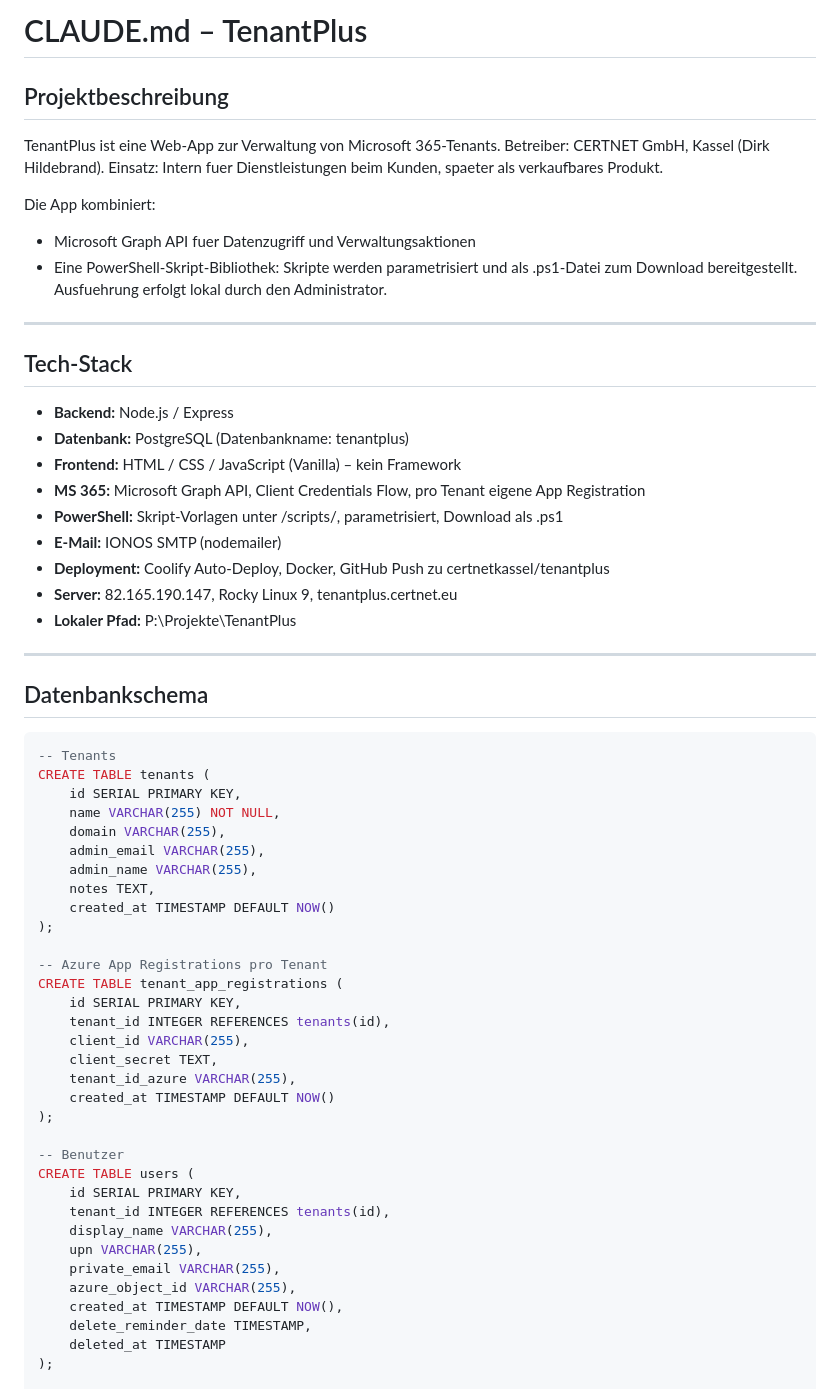
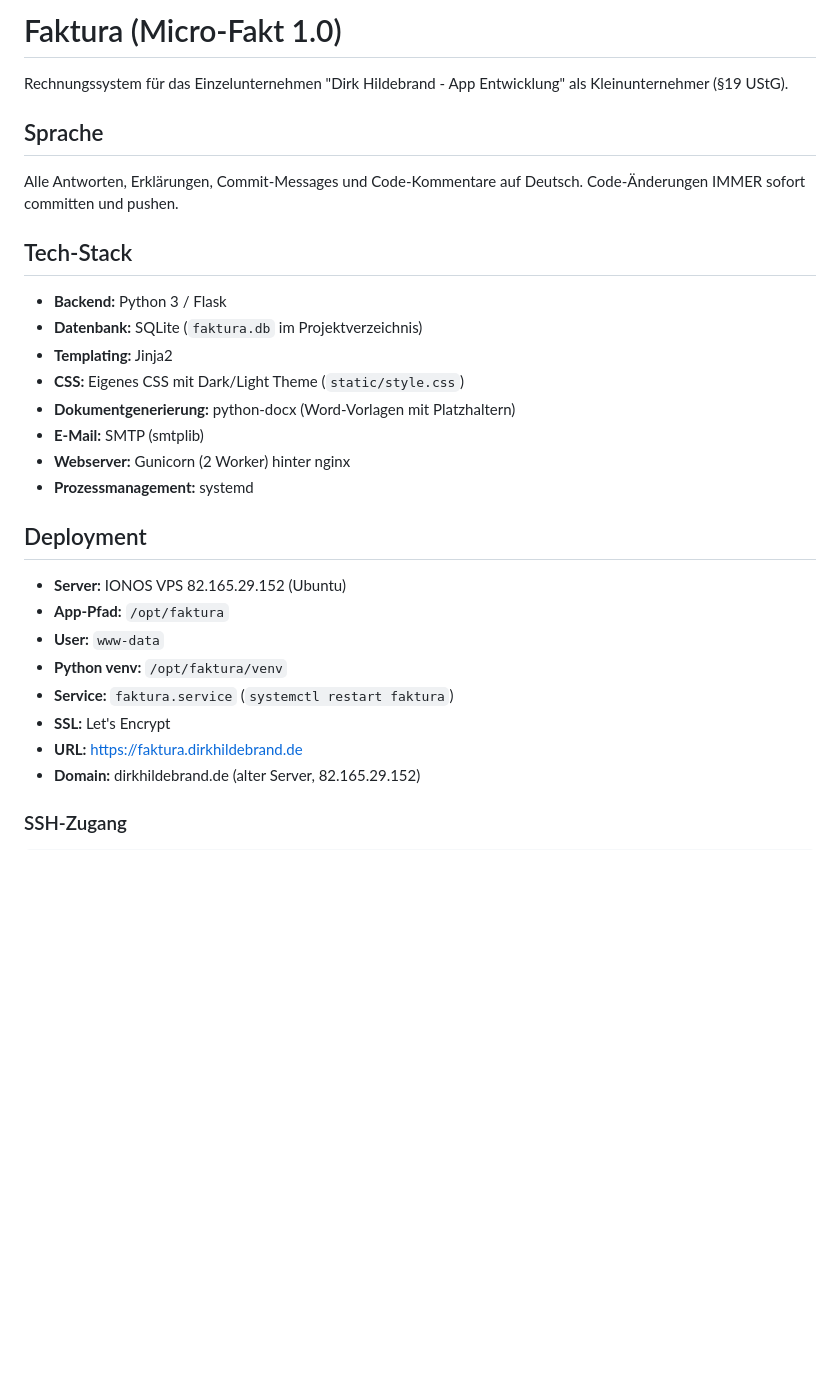
Before and after one commit to certnetkassel/faktura, a Markdown page: CLAUDE.md, the part around one of its changes. Rendered like a GitHub page; blank space fills up the shorter version.

````diff
--- a/CLAUDE.md
+++ b/CLAUDE.md
@@ -1,62 +1,32 @@
-# CLAUDE.md – TenantPlus
+# Faktura (Micro-Fakt 1.0)
 
-## Projektbeschreibung
-TenantPlus ist eine Web-App zur Verwaltung von Microsoft 365-Tenants.
-Betreiber: CERTNET GmbH, Kassel (Dirk Hildebrand).
-Einsatz: Intern fuer Dienstleistungen beim Kunden, spaeter als verkaufbares Produkt.
+Rechnungssystem für das Einzelunternehmen "Dirk Hildebrand - App Entwicklung" als Kleinunternehmer (§19 UStG).
 
-Die App kombiniert:
-- Microsoft Graph API fuer Datenzugriff und Verwaltungsaktionen
-- Eine PowerShell-Skript-Bibliothek: Skripte werden parametrisiert und als .ps1-Datei zum Download bereitgestellt. Ausfuehrung erfolgt lokal durch den Administrator.
+## Sprache
 
----
+Alle Antworten, Erklärungen, Commit-Messages und Code-Kommentare auf Deutsch. Code-Änderungen IMMER sofort committen und pushen.
 
 ## Tech-Stack
-- **Backend:** Node.js / Express
-- **Datenbank:** PostgreSQL (Datenbankname: tenantplus)
-- **Frontend:** HTML / CSS / JavaScript (Vanilla) – kein Framework
-- **MS 365:** Microsoft Graph API, Client Credentials Flow, pro Tenant eigene App Registration
-- **PowerShell:** Skript-Vorlagen unter /scripts/, parametrisiert, Download als .ps1
-- **E-Mail:** IONOS SMTP (nodemailer)
-- **Deployment:** Coolify Auto-Deploy, Docker, GitHub Push zu certnetkassel/tenantplus
-- **Server:** 82.165.190.147, Rocky Linux 9, tenantplus.certnet.eu
-- **Lokaler Pfad:** P:\Projekte\TenantPlus
 
----
+- **Backend:** Python 3 / Flask
+- **Datenbank:** SQLite (`faktura.db` im Projektverzeichnis)
+- **Templating:** Jinja2
+- **CSS:** Eigenes CSS mit Dark/Light Theme (`static/style.css`)
+- **Dokumentgenerierung:** python-docx (Word-Vorlagen mit Platzhaltern)
+- **E-Mail:** SMTP (smtplib)
+- **Webserver:** Gunicorn (2 Worker) hinter nginx
+- **Prozessmanagement:** systemd
 
-## Datenbankschema
-```sql
--- Tenants
-CREATE TABLE tenants (
-    id SERIAL PRIMARY KEY,
-    name VARCHAR(255) NOT NULL,
-    domain VARCHAR(255),
-    admin_email VARCHAR(255),
-    admin_name VARCHAR(255),
-    notes TEXT,
-    created_at TIMESTAMP DEFAULT NOW()
-);
+## Deployment
 
--- Azure App Registrations pro Tenant
-CREATE TABLE tenant_app_registrations (
-    id SERIAL PRIMARY KEY,
-    tenant_id INTEGER REFERENCES tenants(id),
-    client_id VARCHAR(255),
-    client_secret TEXT,
-    tenant_id_azure VARCHAR(255),
-    created_at TIMESTAMP DEFAULT NOW()
-);
+- **Server:** IONOS VPS 82.165.29.152 (Ubuntu)
+- **App-Pfad:** `/opt/faktura`
+- **User:** `www-data`
+- **Python venv:** `/opt/faktura/venv`
+- **Service:** `faktura.service` (`systemctl restart faktura`)
+- **SSL:** Let's Encrypt
+- **URL:** https://faktura.dirkhildebrand.de
+- **Domain:** dirkhildebrand.de (alter Server, 82.165.29.152)
 
--- Benutzer
-CREATE TABLE users (
-    id SERIAL PRIMARY KEY,
-    tenant_id INTEGER REFERENCES tenants(id),
-    display_name VARCHAR(255),
-    upn VARCHAR(255),
-    private_email VARCHAR(255),
-    azure_object_id VARCHAR(255),
-    created_at TIMESTAMP DEFAULT NOW(),
-    delete_reminder_date TIMESTAMP,
-    deleted_at TIMESTAMP
-);
+### SSH-Zugang
 
````
Also changed, not shown: other parts of CLAUDE.md (+147 -155 lines).
